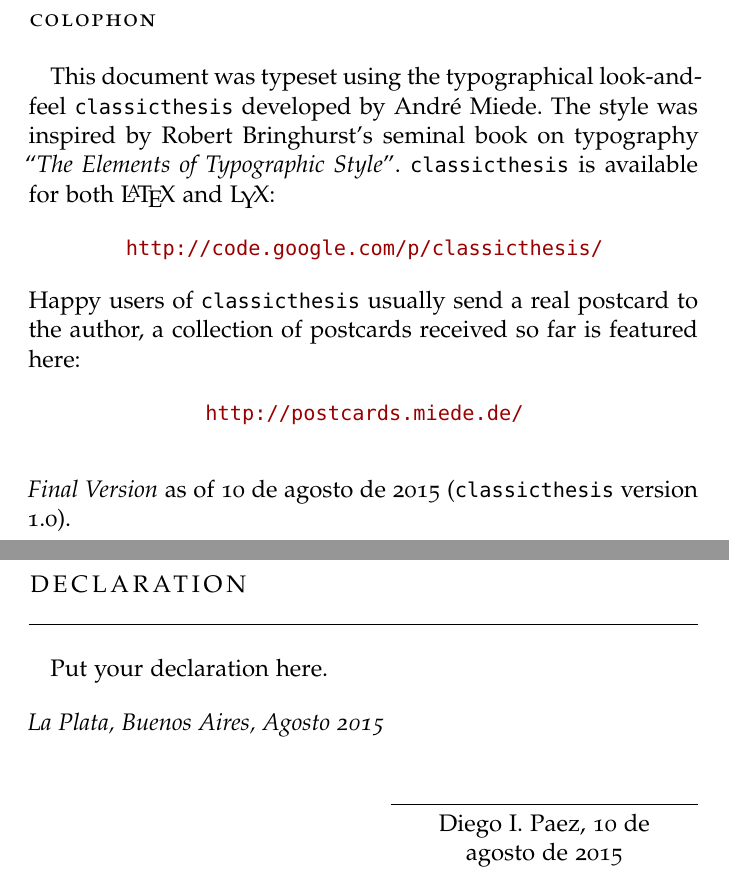
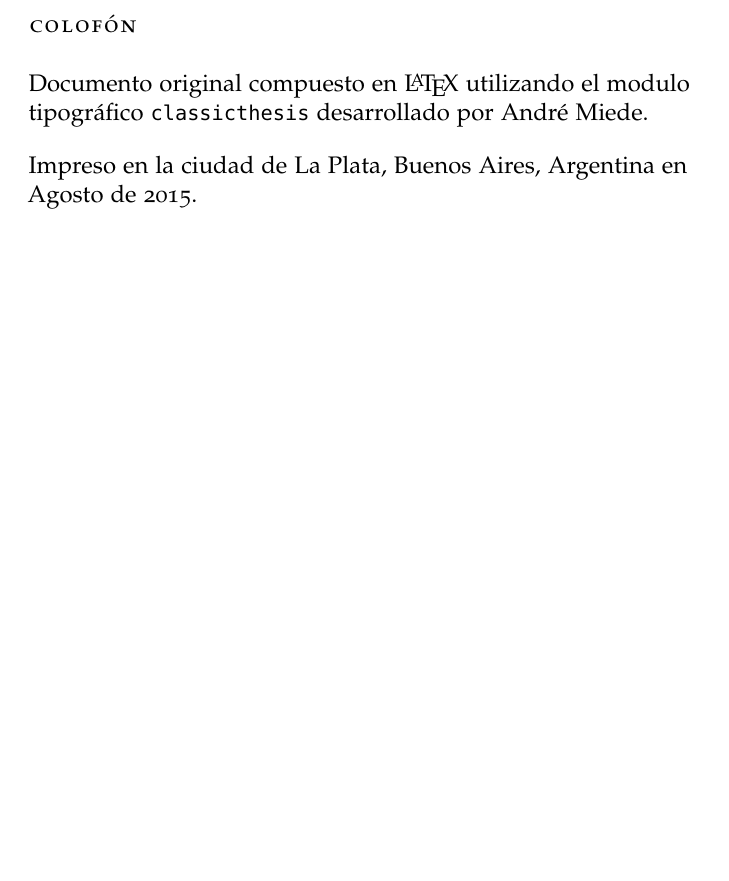
Before and after one commit to dpaez/plusultra_thesis, a LaTeX thesis (main.tex, which reads FrontBackMatter/Colophon.tex, FrontBackMatter/Declaration.tex): two parts of pages 87 and 89 of 89 before the commit and part of page 87 of 87 after it, the two joined at a grey line, cut at the place of the change, the shorter picture padded with empty space. Compiled offline with pdfLaTeX; a missing font is replaced by an installed copy or a similar font; an older LaTeX class or package is replaced by its successor.

Commit message:
Added colophon, minor pdf section fixes

```diff
--- a/FrontBackMatter/Colophon.tex
+++ b/FrontBackMatter/Colophon.tex
@@ -6,22 +6,19 @@
 
 \vfill
 
-\pdfbookmark[0]{Colophon}{colophon}
+\pdfbookmark[0]{Colofón}{Colofón}
+\newcommand{\latex}{\LaTeX\xspace}
 
-\section*{Colophon}
+\section*{Colofón}
 
-This document was typeset using the typographical look-and-feel \texttt{classicthesis} developed by Andr\'e Miede. The style was inspired by Robert Bringhurst's seminal book on typography ``\emph{The Elements of Typographic Style}''. \texttt{classicthesis} is available for both \LaTeX\ and \mLyX:
-
-\begin{center}
-\url{http://code.google.com/p/classicthesis/}
-\end{center}
-
-\noindent Happy users of \texttt{classicthesis} usually send a real postcard to the author, a collection of postcards received so far is featured here:
-
-\begin{center}
-\url{http://postcards.miede.de/}
-\end{center}
+\begin{flushleft}
+Documento original compuesto en \latex utilizando el modulo tipográfico \texttt{classicthesis} desarrollado por André Miede.
 
 \bigskip
 
-\noindent\finalVersionString
+Impreso en la ciudad de La Plata, Buenos Aires, Argentina en Agosto de 2015.
+
+\end{flushleft}
+\bigskip
+
+%\noindent\finalVersionString
--- a/FrontBackMatter/Declaration.tex
+++ b/FrontBackMatter/Declaration.tex
@@ -1,9 +1,9 @@
 % Declaration
 
 \refstepcounter{dummy}
-\pdfbookmark[0]{Declaration}{declaration} % Bookmark name visible in a PDF viewer
+\pdfbookmark[0]{Declaración}{declaración} % Bookmark name visible in a PDF viewer
 
-\chapter*{Declaration} % Declaration section text
+\chapter*{Declaración} % Declaration section text
 
 \thispagestyle{empty}
 
```
Also changed, not shown: FrontBackMatter/Acknowledgments.tex (+1 -1 lines), FrontBackMatter/Dedication.tex (+1 -1 lines), main.tex (+1 -1 lines), main.pdf.
